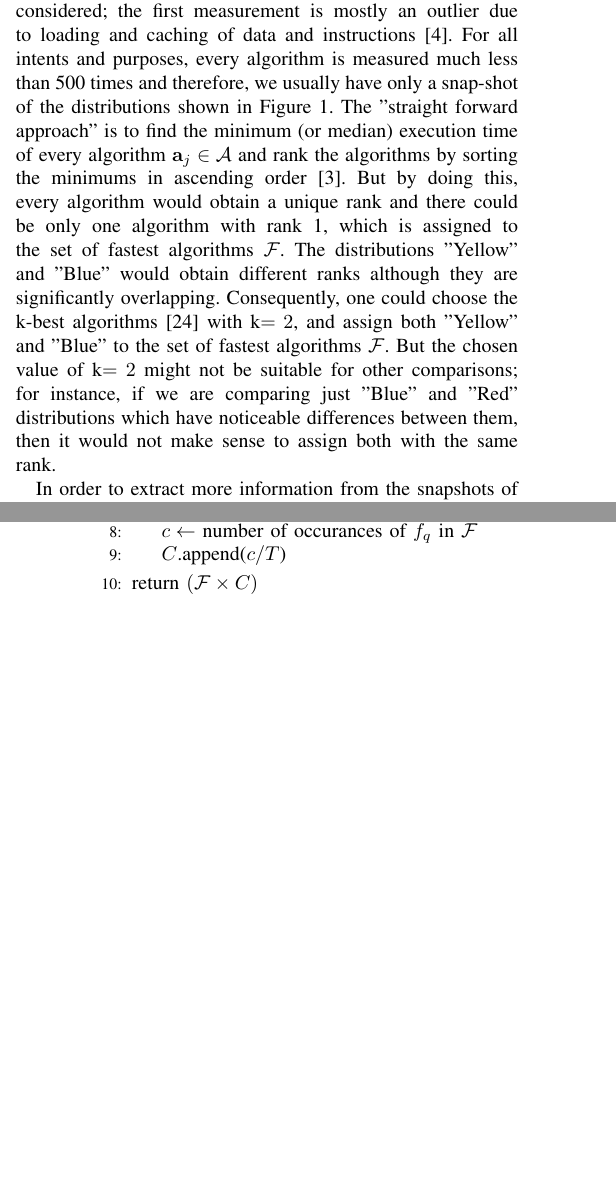
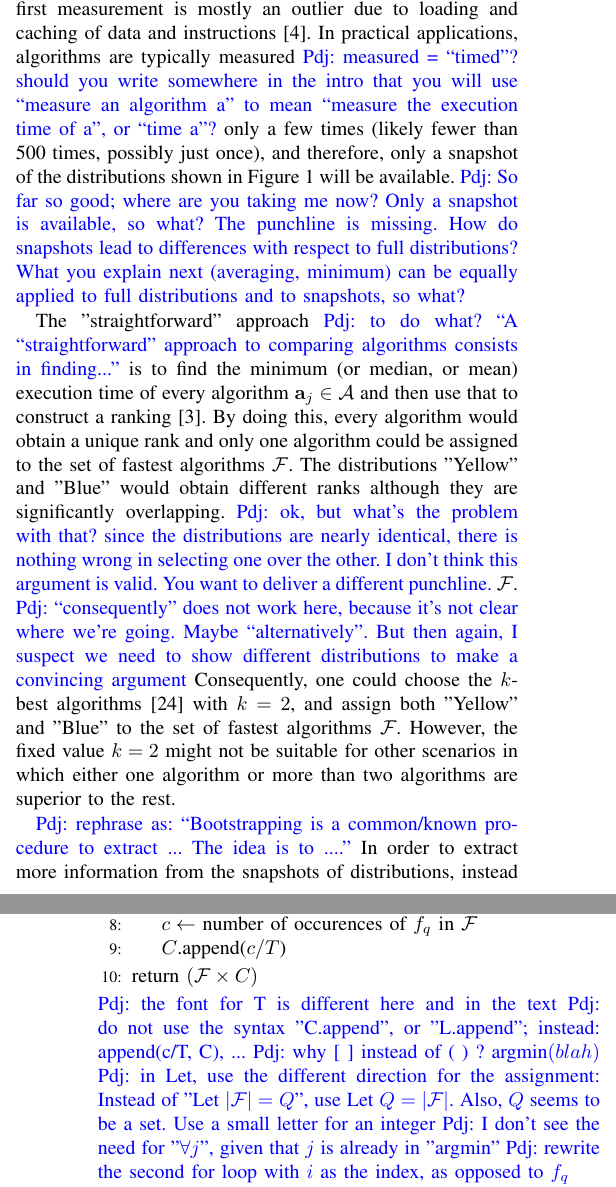
Before and after one commit to as641651/PMBS2020, a LaTeX paper (pmbs2020.tex): two parts of the columns of pages 3 and 4 of 9, joined at a grey line, cut so that both start at the same text, the shorter picture padded with empty space. Compiled offline with pdfLaTeX.

Commit message:
comments to section III

```diff
--- a/pmbs2020.tex
+++ b/pmbs2020.tex
@@ -248,6 +247,3 @@ algorithms are equivalent~\cite{hoefler2015scientific}. Their focus is mainly on
 \section{Towards Relative Performance}
 \label{sec:torel}
 %The ranking methodology described in section 2 establishes a notion of distance (in terms of performance) between the algorithms in $\mathcal{A}$.
-Fundamentally, we want to establish a notion of distance (in terms of performance) between the solution algorithms in $\mathcal{A}$. For instance, consider the distributions of execution times shown in Figure \ref{fig:1} (Red, Blue and Yellow) for three solution algorithms\footnote{Linnea generates more than three solution algorithms for Ordinary Least Squares. For the sake of explanation, we have considered only three. To understand the reason behind the existence of many algorithms for the least square problem, refer to section 4 in \cite{barthels2019linnea} } of the Ordinary Least Square problem:  $(X^TX)^{-1}X^{T}y$.
-%Since the algorithms "Red" and "Blue" are significantly overlapping, the distance between them should be less than that of their distances from "Green".
-Every algorithm $\mathbf{a}_j \in \mathcal{A}$ is measured 500 times ($|\mathbf{a}_j| = 500$). Then the set of all executions is $\mathcal{E} = \mathbf{a}_1 \oplus \mathbf{a}_2 \oplus \mathbf{a}_3$, where $\oplus$ is a concatenation operation. The set $\mathcal{E}$ is shuffled and the executions are timed. Every execution $e \in \mathcal{E}$ is run twice and only the second measurement is considered; the first measurement is mostly an outlier due to loading and caching of data and instructions\cite{peise2019elaps}. For all intents and purposes, every algorithm is measured much less than 500 times and therefore, we usually have only a snap-shot of the distributions shown in Figure \ref{fig:1}.
@@ -254,9 +263,33 @@ Every algorithm $\mathbf{a}_j \in \mathcal{A}$ is measured 500 times ($|\mathbf{
+\mathcal{E}$ is run twice and only the second measurement is considered; the first measurement is mostly an outlier due
+to loading and caching of data and instructions\cite{peise2019elaps}. In practical applications, algorithms are typically
+measured \p{measured = ``timed''? should you write somewhere in the intro that you will use ``measure an
+  algorithm a'' to mean ``measure the execution time of a'', or ``time a''?}
+only a few times (likely fewer than 500 times, possibly just once), and therefore, only a snapshot of the distributions
+shown in Figure \ref{fig:1} will be available.
+\p{So far so good; where are you taking me now? Only a snapshot is available, so what? The punchline is missing.
+  How do snapshots lead to differences with respect to full distributions? What you explain next (averaging, minimum)
+  can be equally applied to full distributions and to snapshots, so what?}
 % The execution time of every algorithm $\mathbf{a} \in \mathcal{A}$ is measured $N$ times in order to get a snap shot of their respective distributions. The measured algorithms are represented as an array of size N; hence, one can also denote $\mathbf{a} \in \mathbb{R}^N$.  We do not make any assumptions about the nature of the distribution.
   %In order to understand the need to address this problem via  relative performance, we first study the limits of using absolute metrics.
-  The "straight forward approach" is to find the minimum (or median) execution time of every algorithm $\mathbf{a}_j \in \mathcal{A}$ and rank the algorithms by sorting the minimums in ascending order\cite{peise2012performance}. But by doing this, every algorithm would obtain a unique rank and there could be only one algorithm with rank 1, which is assigned to the set of fastest algorithms $\mathcal{F}$. The distributions "Yellow" and "Blue" would obtain different ranks although they are significantly overlapping.
-  %In such a case, only one algorithm ("Red") that has rank 1 can be reliably assigned to the set of fastest algorithms $\mathcal{F}$.
-  Consequently, one could choose the k-best algorithms\cite{kbest-kadioglu2011algorithm} with k$=2$, and  assign both "Yellow" and "Blue" to the set of fastest algorithms $\mathcal{F}$. But the chosen value of k$=2$  might not be suitable for other comparisons; for instance, if we are comparing just "Blue" and "Red" distributions which have noticeable differences between them, then it would not make sense to assign both with the same rank.
-  % if there is noticeable difference in the distributions between the first two algorithms, then with k$=2$, both would be assigned the same rank, which does not make sense.
+
+The "straightforward'' approach \p{to do what? ``A ``straightforward'' approach to comparing algorithms consists in
+    finding...''} is to find the minimum (or median, or mean) execution time of every algorithm $\mathbf{a}_j \in
+  \mathcal{A}$ and then use that to construct a ranking~\cite{peise2012performance}. By doing this, every algorithm
+  would obtain a unique rank and only one algorithm could be assigned to the set of fastest algorithms
+  $\mathcal{F}$. The distributions "Yellow" and "Blue" would obtain different ranks although they are significantly
+  overlapping.
+  \p{ok, but what's the problem with that? since the distributions are nearly identical, there is nothing wrong in
+    selecting one over the other. I don't think this argument is valid. You want to deliver a different punchline.}
+  % In such a case, only one algorithm ("Red") that has rank 1 can be reliably assigned to the set of fastest algorithms
+  $\mathcal{F}$.
+  \p{``consequently'' does not work here, because it's not clear where we're going.
+    Maybe ``alternatively''. But then again, I suspect we need to show different distributions to make a convincing argument}
+  Consequently, one could choose the $k$-best algorithms\cite{kbest-kadioglu2011algorithm} with $k=2$, and  assign both
+  "Yellow" and "Blue" to the set of fastest algorithms $\mathcal{F}$. However, the fixed value $k=2$  might not be
+  suitable for other scenarios in which either one algorithm or more than two algorithms are superior to the rest.
+
+  % if there is noticeable difference in the distributions between the first two algorithms, then with $k=2$, both would be assigned the same rank, which does not make sense.
   %But there is no gaurentee that all the k-best algorithms would be equivalent for all classes of linear algebra expressions; if there is noticeable difference in the distributions between the first two algorithms, then it does not make sense to assign them with same rank.
 
- In order to extract more information from the snapshots of distributions, instead of relying on a single statistical estimate, one could repeat the "straight forward approach" ($T$ times) on multiple sub-samples of measurements ($\tilde{\mathbf{a}_j} \subset \mathbf{a_j}$) and infer the final outcome based on results across multiple repetitions. This procedure is known as bootstrapping\cite{bootstrap} and the steps for this approach, adapted to our problem, is shown Procedure \ref{alg:fa}. For a given set of algorithms $ \mathbf{a_1},\mathbf{a_2} ,..., \mathbf{a_P}\in \mathcal{A}$ for which the execution times are measured $N$ times each, Procedure \ref{alg:fa} returns the set of fastest algorithms $\mathcal{F}$ with an associated score for each algorithm. If an algorithm $\mathbf{a_j}$ obtains rank 1 in at least one out of the $T$ iterations, it is assigned to $\mathcal{F}$. If an algorithm $\mathbf{a_j}$ obtains rank 1 in $c$ out of $T$ bootstrap iterations, then Procedure \ref{alg:fa} would return a score of  $c/T$ for $\mathbf{a_j}$. For instance, when this procedure is applied to the distributions in Figure 1 (with $T=100$ and a sub-sample size 5) both "Yellow" and "Blue" are assigned to $\mathcal{F}$ with scores 0.55 and 0.45 respectively.
+\p{rephrase as: ``Bootstrapping is a common/known procedure to extract ... The idea is to ....''}
+In order to extract more information from the snapshots of distributions, instead of relying on a single statistical
@@ -277,11 +321,19 @@ Every algorithm $\mathbf{a}_j \in \mathcal{A}$ is measured 500 times ($|\mathbf{
 		\EndFor
 		\State $\mathcal{F} \leftarrow $ unique elements in $\tilde{\mathcal{F}}$ \Comment{Let $|\mathcal{F}| = Q$}
 		\For{$ f_q$ in  $f_1,f_2,...,f_Q \in \mathcal{F}$}
-		\State $c \leftarrow$ number of occurances of $f_q$ in $\tilde{\mathcal{F}}$
+		\State $c \leftarrow$ number of occurences of $f_q$ in $\tilde{\mathcal{F}}$
 		\State $C$.append($c/T$)
 		\EndFor
 		\State return $(\mathcal{F} \times C)$
-	\end{algorithmic}
+        \end{algorithmic}
+        \p{the font for T is different here and in the text}
+        \p{do not use the syntax "C.append", or "L.append"; instead: append(c/T, C), ...}
+        \p{why [ ] instead of ( ) ? argmin$( blah ) $}
+        \p{in Let, use the different direction for the assignment:
+          Instead of "Let $|\mathcal{F}| = Q$", use Let $Q = |\mathcal{F}|$. Also, $Q$ seems to be a set. Use a small
+          letter for an integer}
+        \p{I don't see the need for "$\forall j$", given that $j$ is already in "argmin"}
+        \p{rewrite the second for loop with $i$ as the index, as opposed to $f_q$}
 \end{algorithm}
 
 %Let $\mathcal{A}(x)$ be the set of all solution algorithms for certain linear algebra expression $x$.
```
Also changed, not shown: pmbs2020.tex (37 more changed lines).
